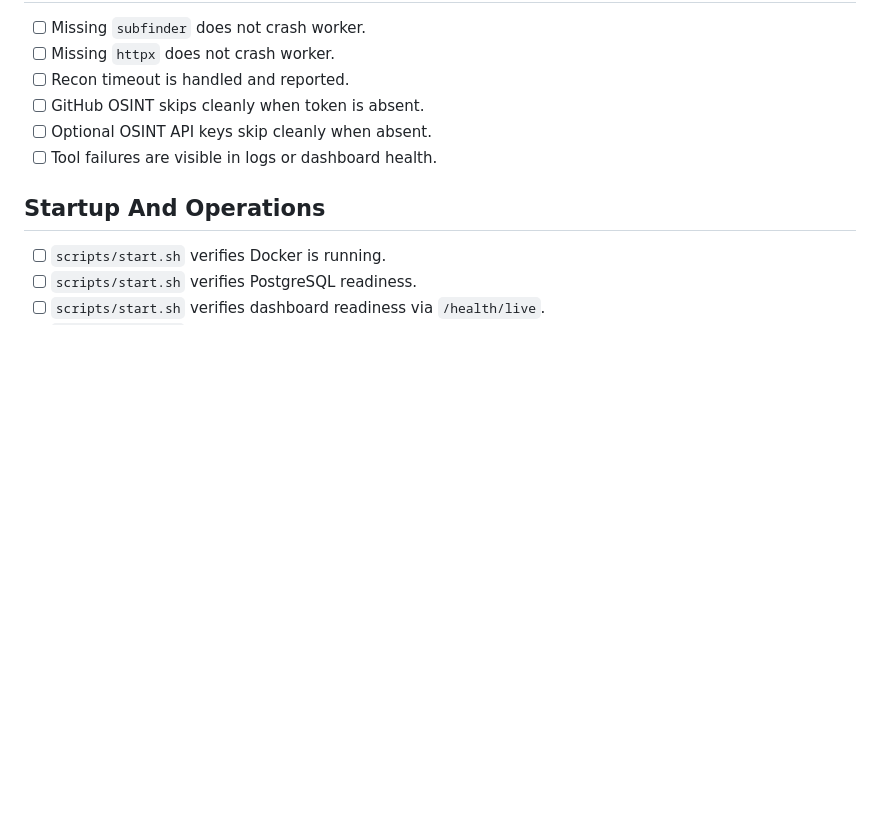
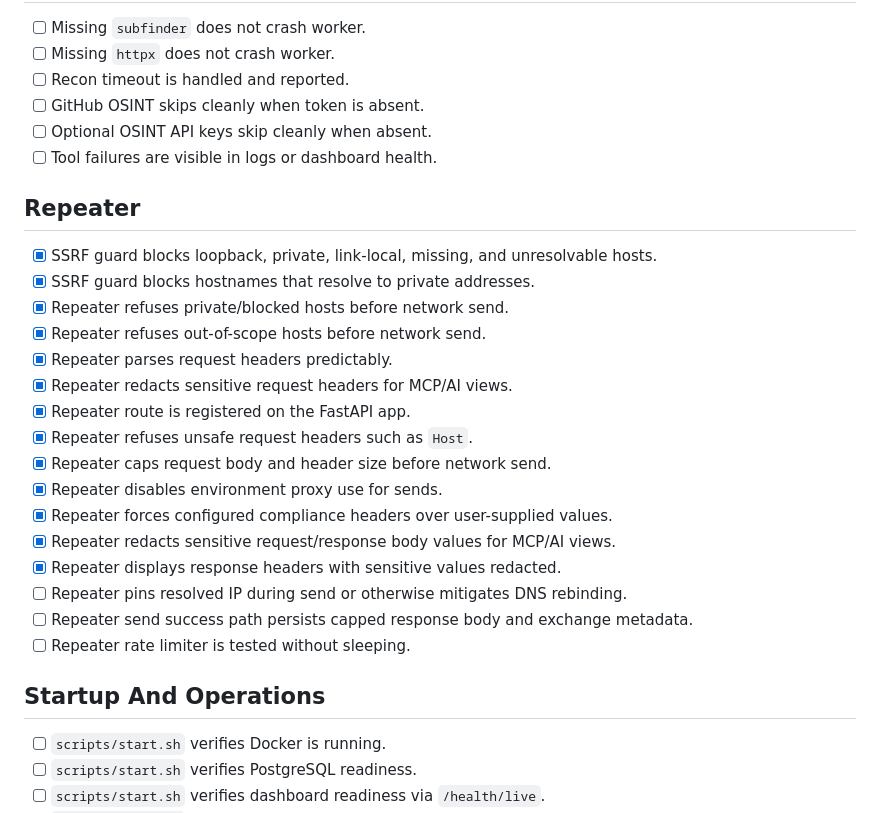
Before and after one commit to TessaAnselm/bug-bounty-platform, a Markdown page: QA_TRACKER.md, the part around the change. GitHub-like rendering; blank space fills up the shorter version.

Commit message:
docs: update QA tracker

```diff
--- a/QA_TRACKER.md
+++ b/QA_TRACKER.md
@@ -100,6 +100,25 @@ This checklist tracks whether BountyOS is safe, reliable, and ready to use on au
 - [ ] Optional OSINT API keys skip cleanly when absent.
 - [ ] Tool failures are visible in logs or dashboard health.
 
+## Repeater
+
+- [x] SSRF guard blocks loopback, private, link-local, missing, and unresolvable hosts.
+- [x] SSRF guard blocks hostnames that resolve to private addresses.
+- [x] Repeater refuses private/blocked hosts before network send.
+- [x] Repeater refuses out-of-scope hosts before network send.
+- [x] Repeater parses request headers predictably.
+- [x] Repeater redacts sensitive request headers for MCP/AI views.
+- [x] Repeater route is registered on the FastAPI app.
+- [x] Repeater refuses unsafe request headers such as `Host`.
+- [x] Repeater caps request body and header size before network send.
+- [x] Repeater disables environment proxy use for sends.
+- [x] Repeater forces configured compliance headers over user-supplied values.
+- [x] Repeater redacts sensitive request/response body values for MCP/AI views.
+- [x] Repeater displays response headers with sensitive values redacted.
+- [ ] Repeater pins resolved IP during send or otherwise mitigates DNS rebinding.
+- [ ] Repeater send success path persists capped response body and exchange metadata.
+- [ ] Repeater rate limiter is tested without sleeping.
+
 ## Startup And Operations
 
 - [ ] `scripts/start.sh` verifies Docker is running.
```
